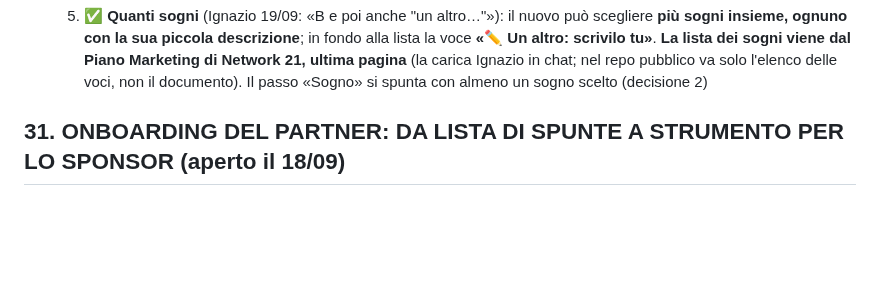
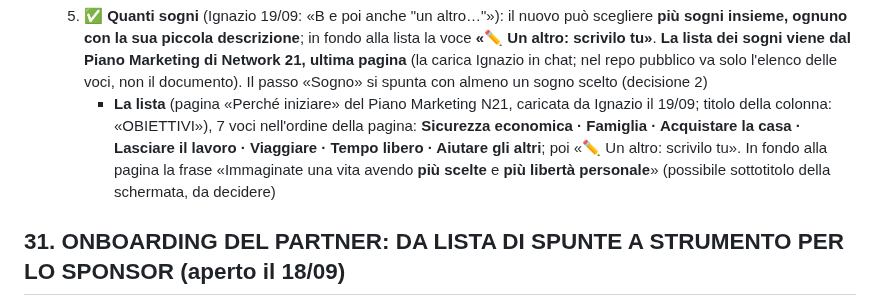
Before and after one commit to IgnazioF321621/mb21, a Markdown page: CANTIERI.md, the part around the change. GitHub-like rendering; blank space fills up the shorter version.

Commit message:
Cantiere 32 lavoro 0: le 7 voci dei sogni dal Piano Marketing N21
Co-Authored-By: Claude Fable 5.1 <noreply@anthropic.com>

```diff
--- a/CANTIERI.md
+++ b/CANTIERI.md
@@ -30,6 +30,7 @@ Indice: [Cantieri aperti](#cantieri-aperti) · [Cantieri chiusi](#cantieri-chius
      - *Schermata 2*: «MB21 ti aiuta a sviluppare la tua attività, per realizzare il tuo sogno… o scappare dal tuo incubo. · **È tutto semplice, come un flusso**: ogni passo ti porta al successivo. · **Niente è vincolante**: vai alla velocità che vuoi tu. · **Il tuo sponsor e la tua squadra ti seguiranno da vicino**, e tu avrai sempre una linea guida sul percorso da fare.»
      - Correzione di Ignazio (19/09): **niente nome dello sponsor** nella terza frase, ma «Il tuo sponsor e la tua squadra ti seguiranno da vicino» → nessun dato da cercare, vale per tutti uguale
   5. ✅ **Quanti sogni** (Ignazio 19/09: «B e poi anche "un altro…"»): il nuovo può scegliere **più sogni insieme, ognuno con la sua piccola descrizione**; in fondo alla lista la voce **«✏️ Un altro: scrivilo tu»**. **La lista dei sogni viene dal Piano Marketing di Network 21, ultima pagina** (la carica Ignazio in chat; nel repo pubblico va solo l'elenco delle voci, non il documento). Il passo «Sogno» si spunta con almeno un sogno scelto (decisione 2)
+     - **La lista** (pagina «Perché iniziare» del Piano Marketing N21, caricata da Ignazio il 19/09; titolo della colonna: «OBIETTIVI»), 7 voci nell'ordine della pagina: **Sicurezza economica · Famiglia · Acquistare la casa · Lasciare il lavoro · Viaggiare · Tempo libero · Aiutare gli altri**; poi «✏️ Un altro: scrivilo tu». In fondo alla pagina la frase «Immaginate una vita avendo **più scelte** e **più libertà personale**» (possibile sottotitolo della schermata, da decidere)
 
 ## 31. ONBOARDING DEL PARTNER: DA LISTA DI SPUNTE A STRUMENTO PER LO SPONSOR (aperto il 18/09)
 *Chiesto da Ignazio il 18 settembre 2026, alla chiusura del cantiere 30: «in questo momento è qualcosa messo là, ma non ha nessun valore. Come lo possiamo portare a beneficio… per sfruttare al meglio i passi che Network 21 ci mette a disposizione?»*
```
